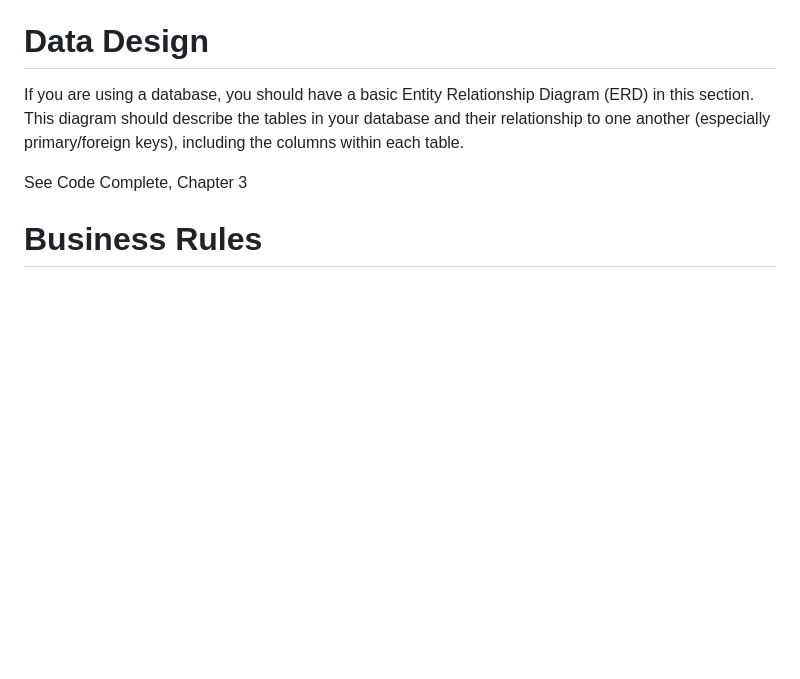
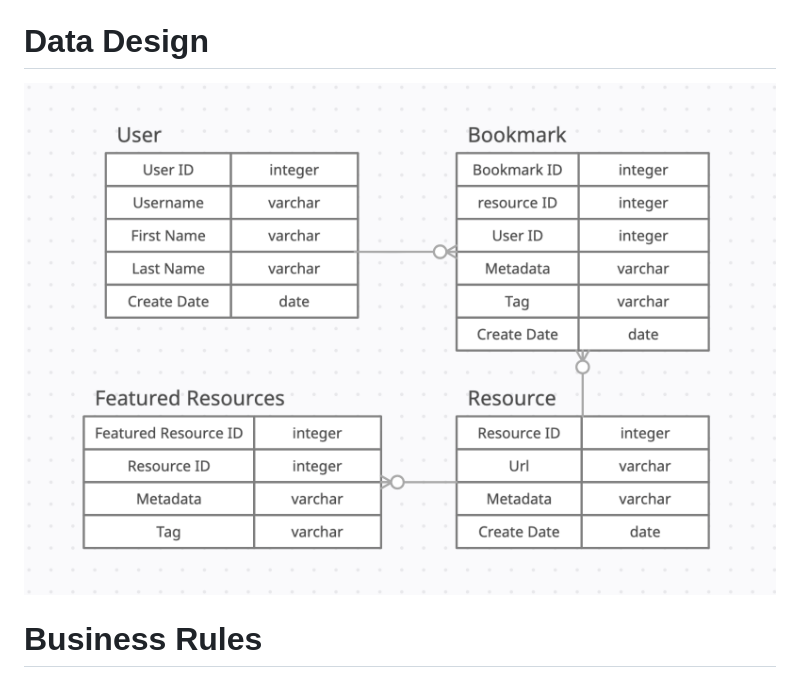
Before and after one commit to jerrettl/Clippy, a Markdown page: artifacts/architecture.md, the part around the change. Drawn GitHub-style; pictures changed too: artifacts/assets/er-diagram.png (added); blank space fills up the shorter version.

Commit message:
Add architecture artifact and ER diagram

```diff
--- a/artifacts/architecture.md
+++ b/artifacts/architecture.md
@@ -14,9 +14,7 @@ See Code Complete, Chapter 3 and https://c4model.com/
 
 # Data Design
 
-If you are using a database, you should have a basic Entity Relationship Diagram (ERD) in this section. This diagram should describe the tables in your database and their relationship to one another (especially primary/foreign keys), including the columns within each table.
-
-See Code Complete, Chapter 3
+![ER Diagam](assets/er-diagram.png)
 
 # Business Rules
 
```
Also changed, not shown: 1 other file.
